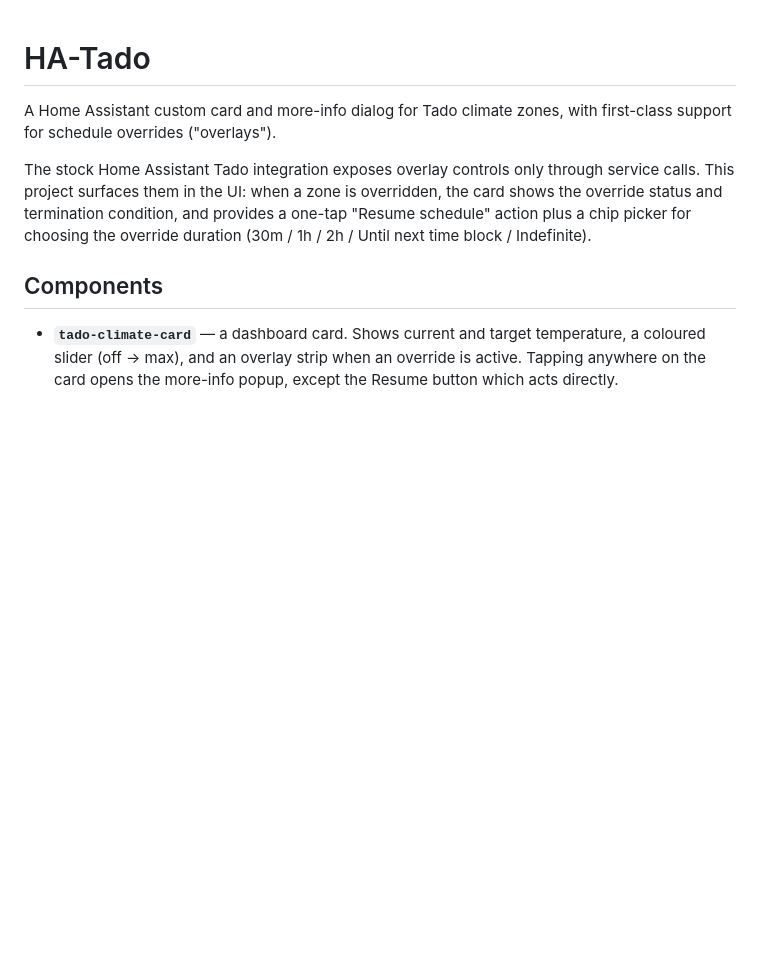
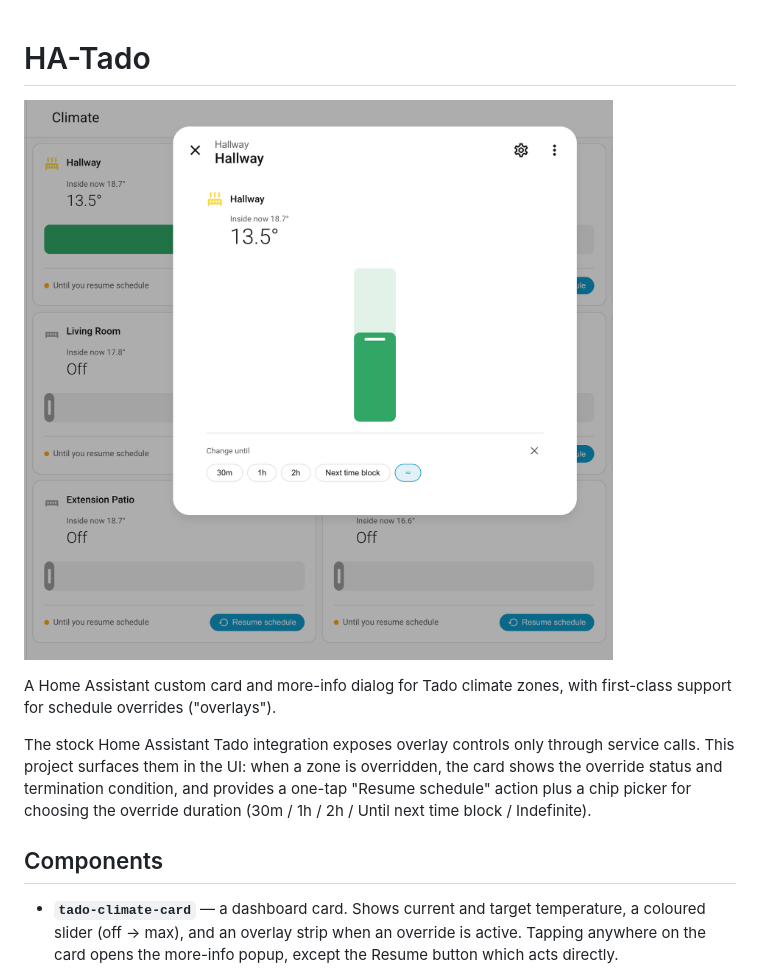
Before and after one commit to simonwheatley/tado-climate-card, a Markdown page: README.md, the part around the change. GitHub-like rendering; blank space fills up the shorter version.

Commit message:
Update README.md to include screenshot

```diff
--- a/README.md
+++ b/README.md
@@ -1,4 +1,6 @@
 # HA-Tado
+
+![Screenshot of the Tado control in action, showing a popup card over an array of dashboard cards](./screenshot.png)
 
 A Home Assistant custom card and more-info dialog for Tado climate
 zones, with first-class support for schedule overrides ("overlays").
```
